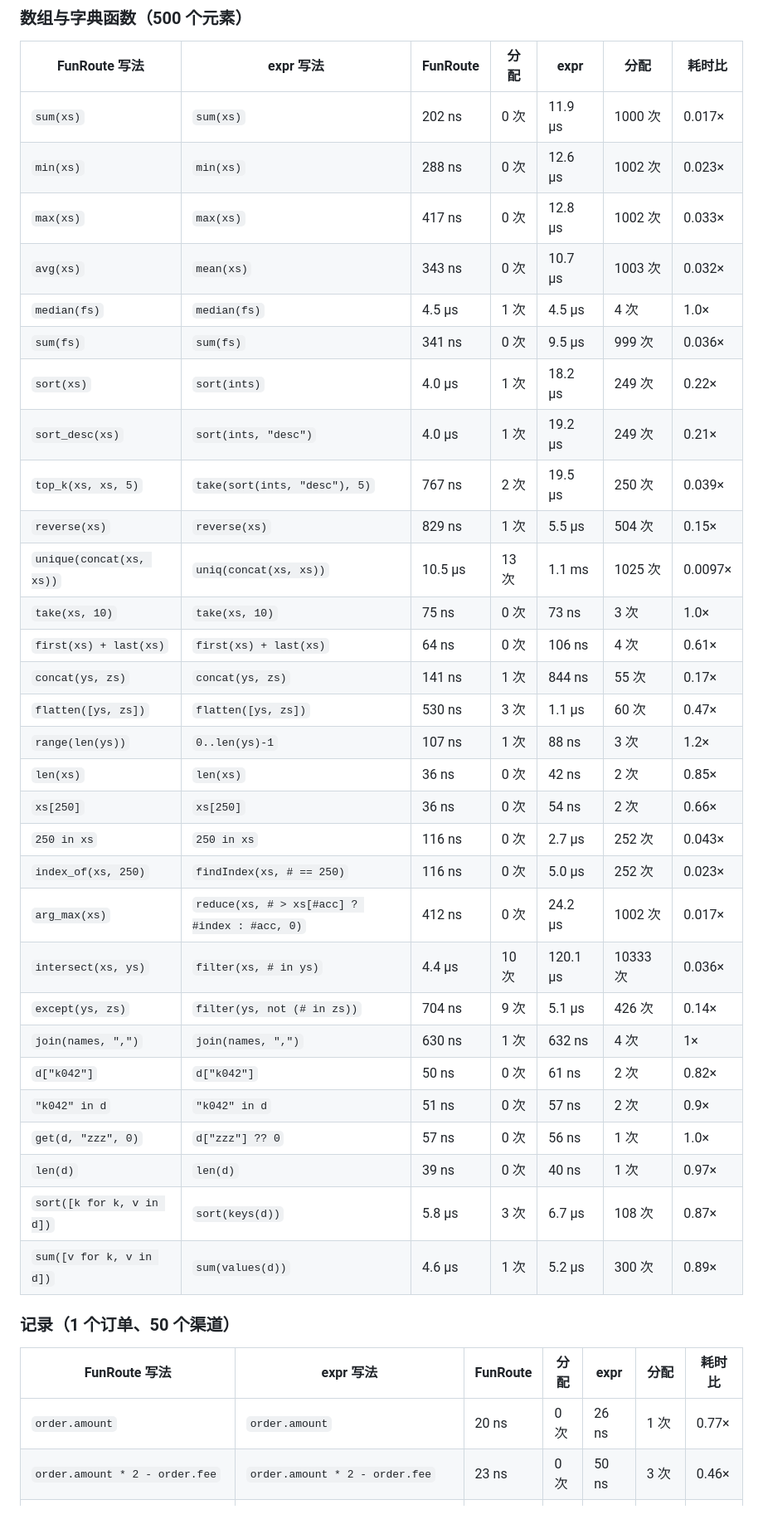
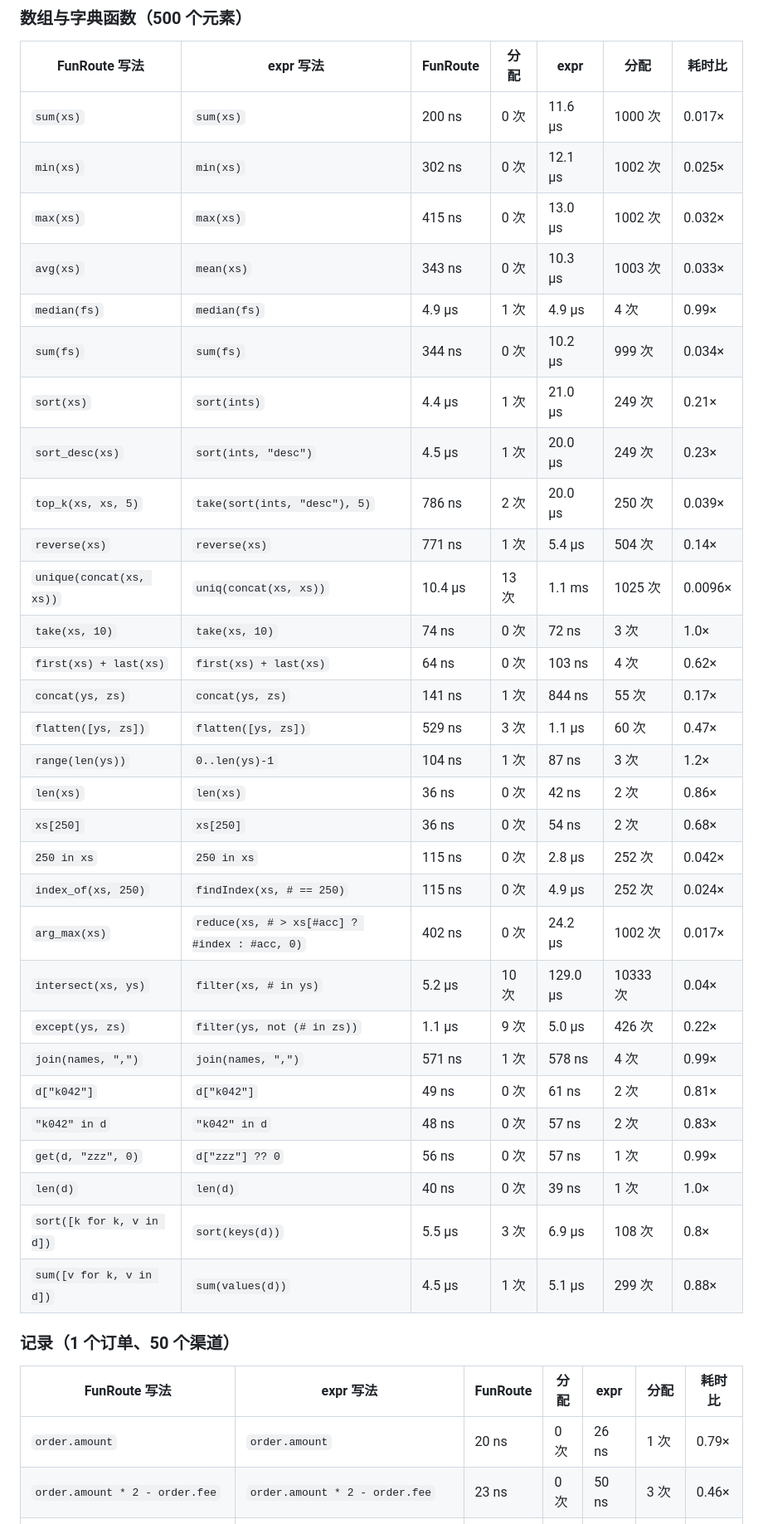
Before and after one commit to nethinwei/funroute, a Markdown page: docs/perf.md, the part around one of its changes. Shown at 83% size. GitHub-like rendering.

```diff
--- a/docs/perf.md
+++ b/docs/perf.md
@@ -177,40 +178,40 @@
 
 | FunRoute 写法 | expr 写法 | FunRoute | 分配 | expr | 分配 | 耗时比 |
 |---|---|---|---|---|---|---|
-| `sum(xs)` | `sum(xs)` | 202 ns | 0 次 | 11.9 µs | 1000 次 | 0.017× |
-| `min(xs)` | `min(xs)` | 288 ns | 0 次 | 12.6 µs | 1002 次 | 0.023× |
-| `max(xs)` | `max(xs)` | 417 ns | 0 次 | 12.8 µs | 1002 次 | 0.033× |
-| `avg(xs)` | `mean(xs)` | 343 ns | 0 次 | 10.7 µs | 1003 次 | 0.032× |
-| `median(fs)` | `median(fs)` | 4.5 µs | 1 次 | 4.5 µs | 4 次 | 1.0× |
-| `sum(fs)` | `sum(fs)` | 341 ns | 0 次 | 9.5 µs | 999 次 | 0.036× |
-| `sort(xs)` | `sort(ints)` | 4.0 µs | 1 次 | 18.2 µs | 249 次 | 0.22× |
-| `sort_desc(xs)` | `sort(ints, "desc")` | 4.0 µs | 1 次 | 19.2 µs | 249 次 | 0.21× |
-| `top_k(xs, xs, 5)` | `take(sort(ints, "desc"), 5)` | 767 ns | 2 次 | 19.5 µs | 250 次 | 0.039× |
-| `reverse(xs)` | `reverse(xs)` | 829 ns | 1 次 | 5.5 µs | 504 次 | 0.15× |
-| `unique(concat(xs, xs))` | `uniq(concat(xs, xs))` | 10.5 µs | 13 次 | 1.1 ms | 1025 次 | 0.0097× |
-| `take(xs, 10)` | `take(xs, 10)` | 75 ns | 0 次 | 73 ns | 3 次 | 1.0× |
-| `first(xs) + last(xs)` | `first(xs) + last(xs)` | 64 ns | 0 次 | 106 ns | 4 次 | 0.61× |
+| `sum(xs)` | `sum(xs)` | 200 ns | 0 次 | 11.6 µs | 1000 次 | 0.017× |
+| `min(xs)` | `min(xs)` | 302 ns | 0 次 | 12.1 µs | 1002 次 | 0.025× |
+| `max(xs)` | `max(xs)` | 415 ns | 0 次 | 13.0 µs | 1002 次 | 0.032× |
+| `avg(xs)` | `mean(xs)` | 343 ns | 0 次 | 10.3 µs | 1003 次 | 0.033× |
+| `median(fs)` | `median(fs)` | 4.9 µs | 1 次 | 4.9 µs | 4 次 | 0.99× |
+| `sum(fs)` | `sum(fs)` | 344 ns | 0 次 | 10.2 µs | 999 次 | 0.034× |
+| `sort(xs)` | `sort(ints)` | 4.4 µs | 1 次 | 21.0 µs | 249 次 | 0.21× |
+| `sort_desc(xs)` | `sort(ints, "desc")` | 4.5 µs | 1 次 | 20.0 µs | 249 次 | 0.23× |
+| `top_k(xs, xs, 5)` | `take(sort(ints, "desc"), 5)` | 786 ns | 2 次 | 20.0 µs | 250 次 | 0.039× |
+| `reverse(xs)` | `reverse(xs)` | 771 ns | 1 次 | 5.4 µs | 504 次 | 0.14× |
+| `unique(concat(xs, xs))` | `uniq(concat(xs, xs))` | 10.4 µs | 13 次 | 1.1 ms | 1025 次 | 0.0096× |
+| `take(xs, 10)` | `take(xs, 10)` | 74 ns | 0 次 | 72 ns | 3 次 | 1.0× |
+| `first(xs) + last(xs)` | `first(xs) + last(xs)` | 64 ns | 0 次 | 103 ns | 4 次 | 0.62× |
 | `concat(ys, zs)` | `concat(ys, zs)` | 141 ns | 1 次 | 844 ns | 55 次 | 0.17× |
-| `flatten([ys, zs])` | `flatten([ys, zs])` | 530 ns | 3 次 | 1.1 µs | 60 次 | 0.47× |
-| `range(len(ys))` | `0..len(ys)-1` | 107 ns | 1 次 | 88 ns | 3 次 | 1.2× |
-| `len(xs)` | `len(xs)` | 36 ns | 0 次 | 42 ns | 2 次 | 0.85× |
-| `xs[250]` | `xs[250]` | 36 ns | 0 次 | 54 ns | 2 次 | 0.66× |
-| `250 in xs` | `250 in xs` | 116 ns | 0 次 | 2.7 µs | 252 次 | 0.043× |
-| `index_of(xs, 250)` | `findIndex(xs, # == 250)` | 116 ns | 0 次 | 5.0 µs | 252 次 | 0.023× |
-| `arg_max(xs)` | `reduce(xs, # > xs[#acc] ? #index : #acc, 0)` | 412 ns | 0 次 | 24.2 µs | 1002 次 | 0.017× |
-| `intersect(xs, ys)` | `filter(xs, # in ys)` | 4.4 µs | 10 次 | 120.1 µs | 10333 次 | 0.036× |
-| `except(ys, zs)` | `filter(ys, not (# in zs))` | 704 ns | 9 次 | 5.1 µs | 426 次 | 0.14× |
-| `join(names, ",")` | `join(names, ",")` | 630 ns | 1 次 | 632 ns | 4 次 | 1× |
-| `d["k042"]` | `d["k042"]` | 50 ns | 0 次 | 61 ns | 2 次 | 0.82× |
-| `"k042" in d` | `"k042" in d` | 51 ns | 0 次 | 57 ns | 2 次 | 0.9× |
-| `get(d, "zzz", 0)` | `d["zzz"] ?? 0` | 57 ns | 0 次 | 56 ns | 1 次 | 1.0× |
-| `len(d)` | `len(d)` | 39 ns | 0 次 | 40 ns | 1 次 | 0.97× |
-| `sort([k for k, v in d])` | `sort(keys(d))` | 5.8 µs | 3 次 | 6.7 µs | 108 次 | 0.87× |
-| `sum([v for k, v in d])` | `sum(values(d))` | 4.6 µs | 1 次 | 5.2 µs | 300 次 | 0.89× |
+| `flatten([ys, zs])` | `flatten([ys, zs])` | 529 ns | 3 次 | 1.1 µs | 60 次 | 0.47× |
+| `range(len(ys))` | `0..len(ys)-1` | 104 ns | 1 次 | 87 ns | 3 次 | 1.2× |
+| `len(xs)` | `len(xs)` | 36 ns | 0 次 | 42 ns | 2 次 | 0.86× |
+| `xs[250]` | `xs[250]` | 36 ns | 0 次 | 54 ns | 2 次 | 0.68× |
+| `250 in xs` | `250 in xs` | 115 ns | 0 次 | 2.8 µs | 252 次 | 0.042× |
+| `index_of(xs, 250)` | `findIndex(xs, # == 250)` | 115 ns | 0 次 | 4.9 µs | 252 次 | 0.024× |
+| `arg_max(xs)` | `reduce(xs, # > xs[#acc] ? #index : #acc, 0)` | 402 ns | 0 次 | 24.2 µs | 1002 次 | 0.017× |
+| `intersect(xs, ys)` | `filter(xs, # in ys)` | 5.2 µs | 10 次 | 129.0 µs | 10333 次 | 0.04× |
+| `except(ys, zs)` | `filter(ys, not (# in zs))` | 1.1 µs | 9 次 | 5.0 µs | 426 次 | 0.22× |
+| `join(names, ",")` | `join(names, ",")` | 571 ns | 1 次 | 578 ns | 4 次 | 0.99× |
+| `d["k042"]` | `d["k042"]` | 49 ns | 0 次 | 61 ns | 2 次 | 0.81× |
+| `"k042" in d` | `"k042" in d` | 48 ns | 0 次 | 57 ns | 2 次 | 0.83× |
+| `get(d, "zzz", 0)` | `d["zzz"] ?? 0` | 56 ns | 0 次 | 57 ns | 1 次 | 0.99× |
+| `len(d)` | `len(d)` | 40 ns | 0 次 | 39 ns | 1 次 | 1.0× |
+| `sort([k for k, v in d])` | `sort(keys(d))` | 5.5 µs | 3 次 | 6.9 µs | 108 次 | 0.8× |
+| `sum([v for k, v in d])` | `sum(values(d))` | 4.5 µs | 1 次 | 5.1 µs | 299 次 | 0.88× |
 
 ### 记录（1 个订单、50 个渠道）
 
 | FunRoute 写法 | expr 写法 | FunRoute | 分配 | expr | 分配 | 耗时比 |
 |---|---|---|---|---|---|---|
-| `order.amount` | `order.amount` | 20 ns | 0 次 | 26 ns | 1 次 | 0.77× |
+| `order.amount` | `order.amount` | 20 ns | 0 次 | 26 ns | 1 次 | 0.79× |
 | `order.amount * 2 - order.fee` | `order.amount * 2 - order.fee` | 23 ns | 0 次 | 50 ns | 3 次 | 0.46× |
```
Also changed, not shown: other parts of docs/perf.md (+133 -132 lines).
